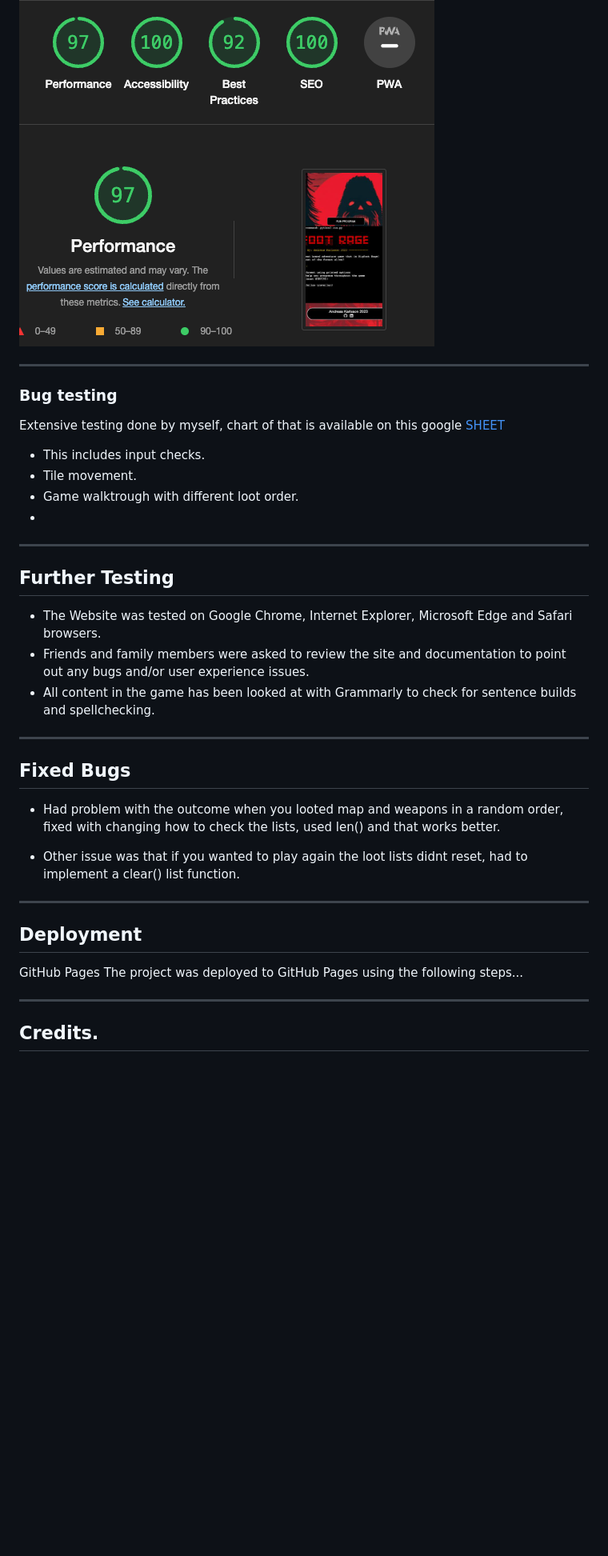
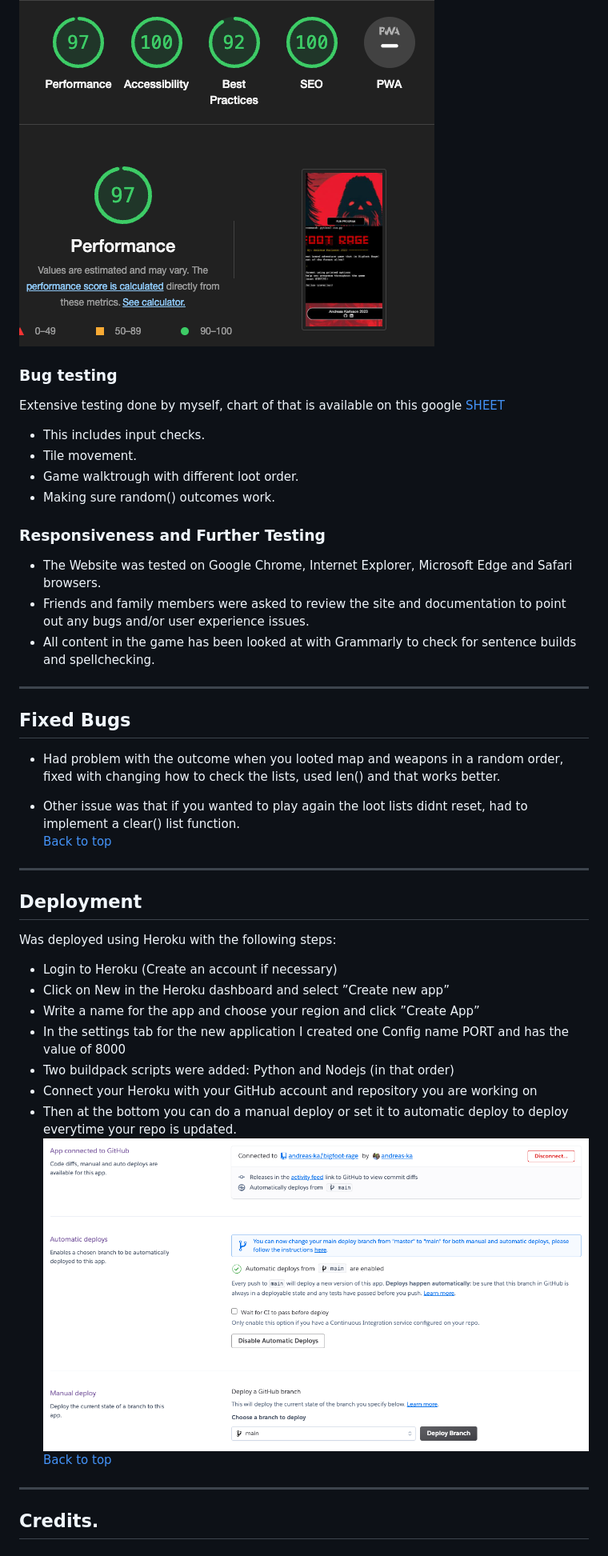
Before and after one commit to andreas-ka/bigfoot-rage, a Markdown page: README.md, the part around the change printed below. Shown: that part at 80% size. Drawn GitHub-style; pictures changed too: assets/images/heroku_deployment.png (added); blank space fills up the shorter version.

Commit message:
Fixed content links to readme and added lots of information

```diff
--- a/README.md
+++ b/README.md
@@ -107,33 +146,36 @@ ____________________________________________________________________________
 ![Screenshot](/assets/images/lighthouse_mobile.png)
-
-
-_____________________________________________________________________________
 
 ### Bug testing
 Extensive testing done by myself, chart of that is available on this google [SHEET](https://docs.google.com/spreadsheets/d/1N055Napmr7ulxI-0MoJhgC5cHyd6CvADoCtSoBDsyEQ/edit?usp=sharing)
 - This includes input checks.
 - Tile movement.
 - Game walktrough with different loot order.
--
-_____________________________________________________________________________
+- Making sure random() outcomes work.
 
-## Further Testing
+### Responsiveness and Further Testing
 - The Website was tested on Google Chrome, Internet Explorer, Microsoft Edge and Safari browsers.
 - Friends and family members were asked to review the site and documentation to point out any bugs and/or user experience issues.
 - All content in the game has been looked at with Grammarly to check for sentence builds and spellchecking.
-
 _____________________________________________________________________________
-
 ## Fixed Bugs
 - Had problem with the outcome when you looted map and weapons in a random order, fixed with changing how to check the lists, used len() and that works better.
 
 - Other issue was that if you wanted to play again the loot lists didnt reset, had to implement a clear() list function.
-
+[Back to top](#bigfoot-rage)
 _____________________________________________________________________________
 
 ## Deployment
-GitHub Pages
-The project was deployed to GitHub Pages using the following steps...
+Was deployed using Heroku with the following steps:
+
+- Login to Heroku (Create an account if necessary)
+- Click on New in the Heroku dashboard and select ”Create new app”
+- Write a name for the app and choose your region and click ”Create App”
+- In the settings tab for the new application I created one Config name PORT and has the value of 8000
+- Two buildpack scripts were added: Python and Nodejs (in that order)
+- Connect your Heroku with your GitHub account and repository you are working on
+- Then at the bottom you can do a manual deploy or set it to automatic deploy to deploy everytime your repo is updated.
+![Screenshot](/assets/images/heroku_deployment.png)
+[Back to top](#bigfoot-rage)
 
 _____________________________________________________________________________
 
```
Also changed, not shown: other parts of README.md (+91 -51 lines), assets/images/languages_used.png (added).
